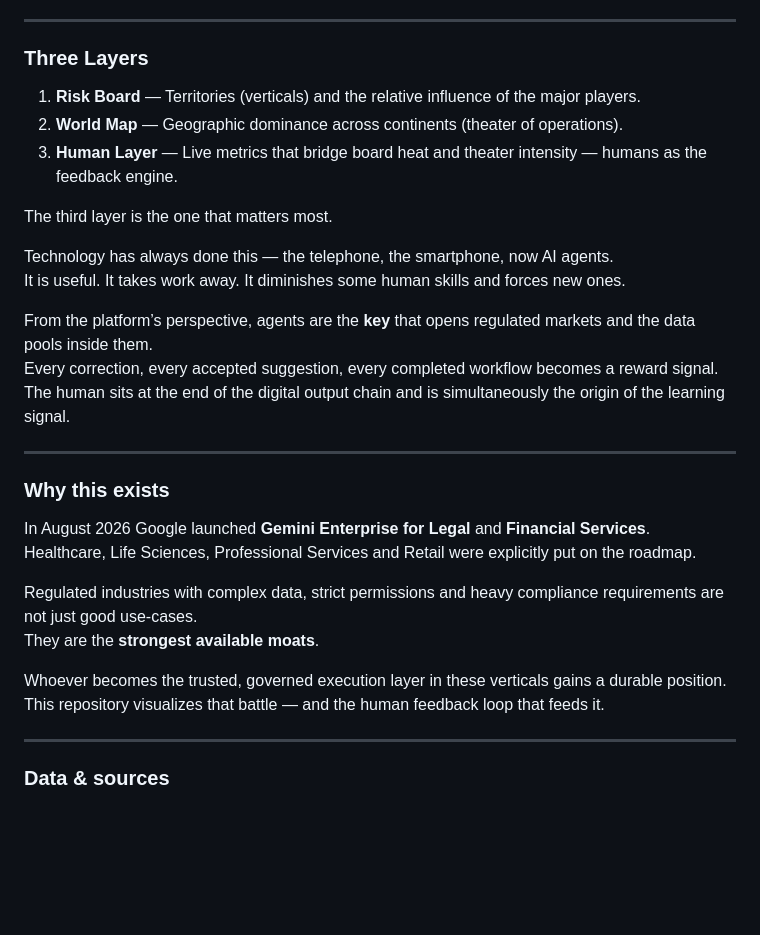
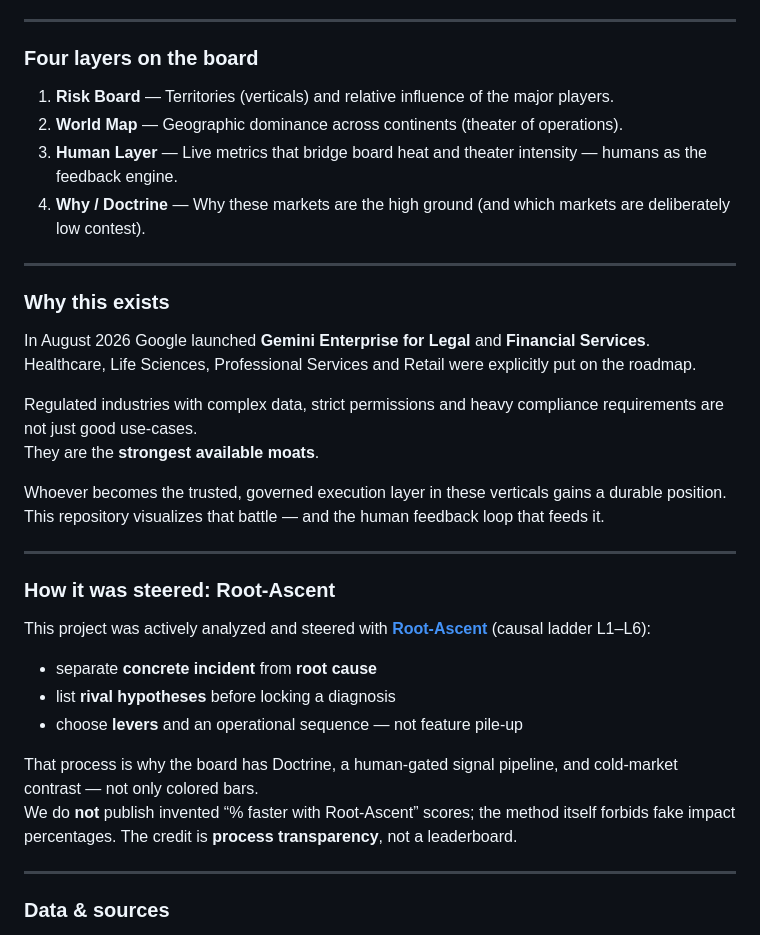
Before and after one commit to IrsanAI/regulated-ai-wars, a Markdown page: README.md, the part around the change. GitHub-like rendering; blank space fills up the shorter version.

Commit message:
README: Root-Ascent process credit (no fake impact %)

```diff
--- a/README.md
+++ b/README.md
@@ -31,20 +31,12 @@ Click the map to see **who is currently winning which territory** — and who is
 
 ---
 
-### Three Layers
+### Four layers on the board
 
-1. **Risk Board** — Territories (verticals) and the relative influence of the major players.
+1. **Risk Board** — Territories (verticals) and relative influence of the major players.
 2. **World Map** — Geographic dominance across continents (theater of operations).
 3. **Human Layer** — Live metrics that bridge board heat and theater intensity — humans as the feedback engine.
-
-The third layer is the one that matters most.
-
-Technology has always done this — the telephone, the smartphone, now AI agents.
-It is useful. It takes work away. It diminishes some human skills and forces new ones.
-
-From the platform’s perspective, agents are the **key** that opens regulated markets and the data pools inside them.
-Every correction, every accepted suggestion, every completed workflow becomes a reward signal.
-The human sits at the end of the digital output chain and is simultaneously the origin of the learning signal.
+4. **Why / Doctrine** — Why these markets are the high ground (and which markets are deliberately low contest).
 
 ---
 
@@ -58,6 +50,19 @@ They are the **strongest available moats**.
 
 Whoever becomes the trusted, governed execution layer in these verticals gains a durable position.
 This repository visualizes that battle — and the human feedback loop that feeds it.
+
+---
+
+### How it was steered: Root-Ascent
+
+This project was actively analyzed and steered with **[Root-Ascent](https://github.com/IrsanAI/root-ascent-method)** (causal ladder L1–L6):
+
+- separate **concrete incident** from **root cause**
+- list **rival hypotheses** before locking a diagnosis
+- choose **levers** and an operational sequence — not feature pile-up
+
+That process is why the board has Doctrine, a human-gated signal pipeline, and cold-market contrast — not only colored bars.
+We do **not** publish invented “% faster with Root-Ascent” scores; the method itself forbids fake impact percentages. The credit is **process transparency**, not a leaderboard.
 
 ---
 
```
